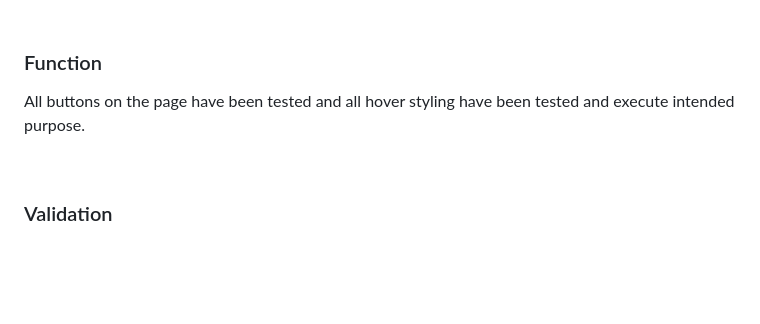
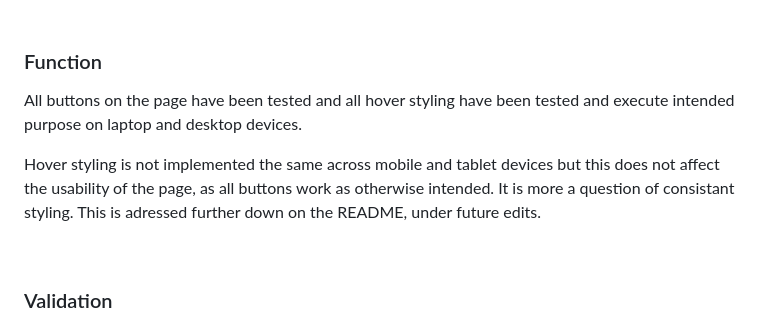
Before and after one commit to OogieOrange/project2-rps, a Markdown page: README.md, the part around the change. Drawn GitHub-style; blank space fills up the shorter version.

Commit message:
Edit function in md file

```diff
--- a/README.md
+++ b/README.md
@@ -98,7 +98,9 @@ The wireframe for the webpage. Certain other elements were added when coding the
 <br>
 
 ### Function
-All buttons on the page have been tested and all hover styling have been tested and execute intended purpose.
+All buttons on the page have been tested and all hover styling have been tested and execute intended purpose on laptop and desktop devices.
+
+Hover styling is not implemented the same across mobile and tablet devices but this does not affect the usability of the page, as all buttons work as otherwise intended. It is more a question of consistant styling. This is adressed further down on the README, under future edits.
 
 <br>
 
```
